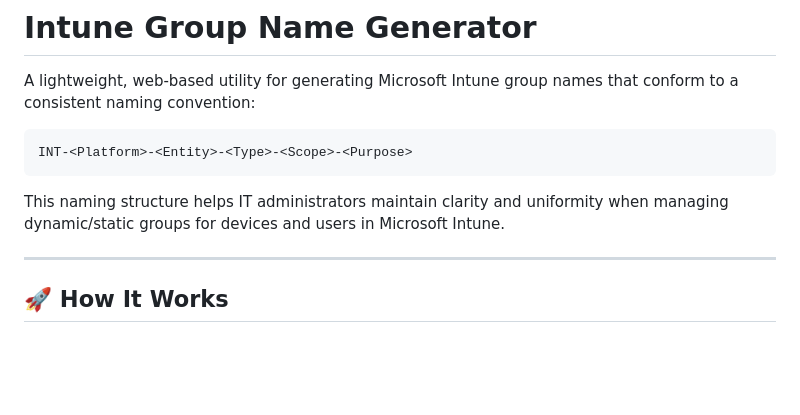
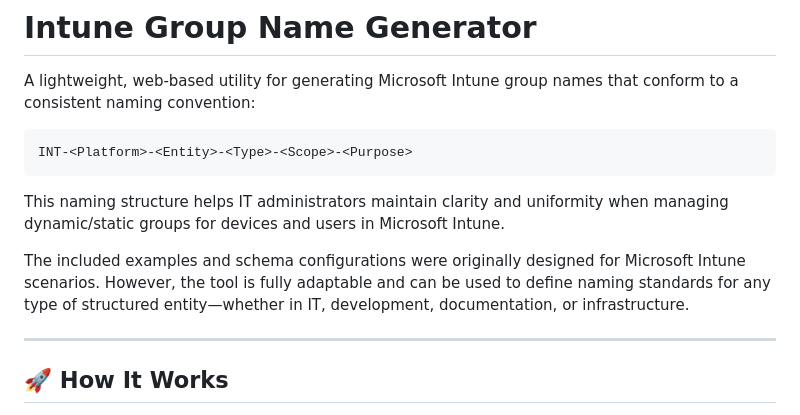
Before and after one commit to chineaalvarez/IntuneGroupNameGenerator, a Markdown page: docs/README.md, the part around the change. Drawn GitHub-style; blank space fills up the shorter version.

Commit message:
Update README to clarify adaptability of the tool for various structured entities

````diff
--- a/docs/README.md
+++ b/docs/README.md
@@ -7,6 +7,8 @@ INT-<Platform>-<Entity>-<Type>-<Scope>-<Purpose>
 ```
 
 This naming structure helps IT administrators maintain clarity and uniformity when managing dynamic/static groups for devices and users in Microsoft Intune.
+
+The included examples and schema configurations were originally designed for Microsoft Intune scenarios. However, the tool is fully adaptable and can be used to define naming standards for any type of structured entity—whether in IT, development, documentation, or infrastructure.
 
 ---
 
````
